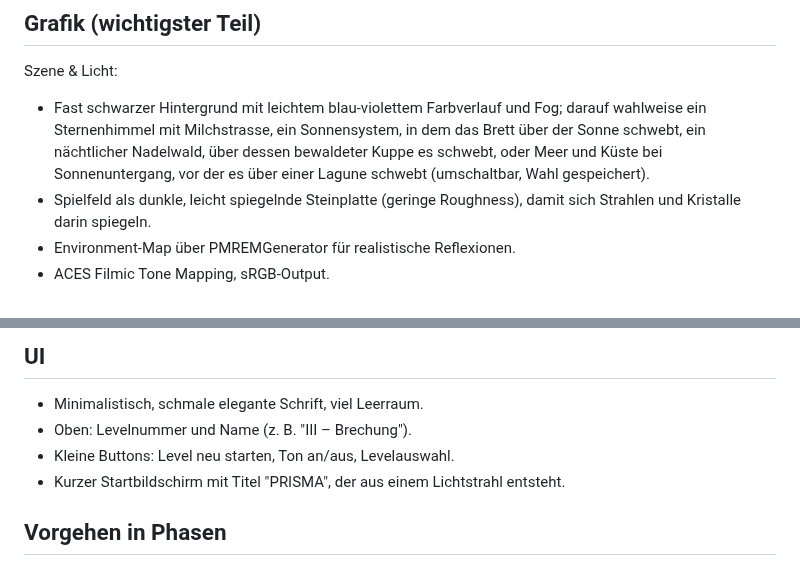
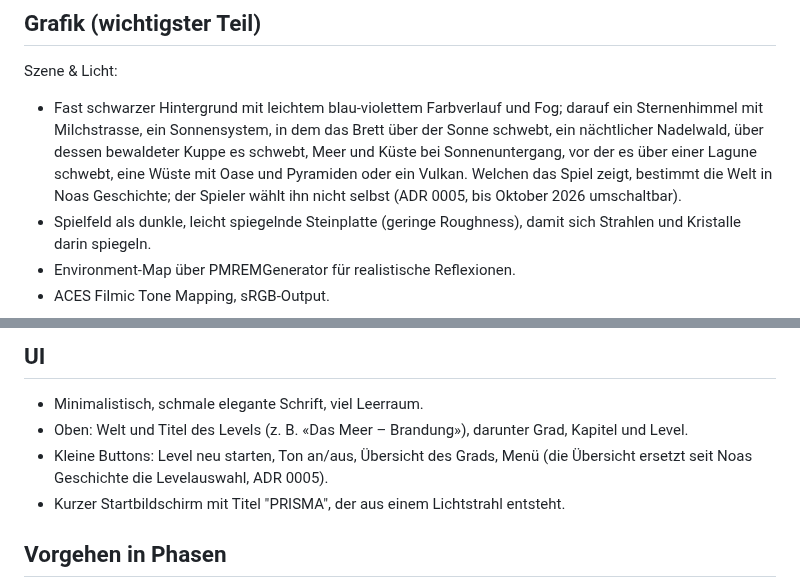
Before and after one commit to BonomoAlessandro/Prisma, a Markdown page: SPEC.md, 2 parts joined by grey strips. Drawn GitHub-style.

```diff
--- a/SPEC.md
+++ b/SPEC.md
@@ -42,10 +42,11 @@ Regeln:
 
 ## Grafik (wichtigster Teil)
 Szene & Licht:
-- Fast schwarzer Hintergrund mit leichtem blau-violettem Farbverlauf und Fog; darauf wahlweise ein Sternenhimmel
-  mit Milchstrasse, ein Sonnensystem, in dem das Brett über der Sonne schwebt, ein nächtlicher Nadelwald, über dessen
-  bewaldeter Kuppe es schwebt, oder Meer und Küste bei Sonnenuntergang, vor der es über einer Lagune schwebt
-  (umschaltbar, Wahl gespeichert).
+- Fast schwarzer Hintergrund mit leichtem blau-violettem Farbverlauf und Fog; darauf ein Sternenhimmel mit
+  Milchstrasse, ein Sonnensystem, in dem das Brett über der Sonne schwebt, ein nächtlicher Nadelwald, über dessen
+  bewaldeter Kuppe es schwebt, Meer und Küste bei Sonnenuntergang, vor der es über einer Lagune schwebt, eine Wüste
+  mit Oase und Pyramiden oder ein Vulkan. Welchen das Spiel zeigt, bestimmt die Welt in Noas Geschichte; der Spieler
+  wählt ihn nicht selbst (ADR 0005, bis Oktober 2026 umschaltbar).
 - Spielfeld als dunkle, leicht spiegelnde Steinplatte (geringe Roughness),
   damit sich Strahlen und Kristalle darin spiegeln.
 - Environment-Map über PMREMGenerator für realistische Reflexionen.
@@ -97,8 +98,9 @@ Das muss richtig befriedigend sein:
 
 ## UI
 - Minimalistisch, schmale elegante Schrift, viel Leerraum.
-- Oben: Levelnummer und Name (z. B. "III – Brechung").
-- Kleine Buttons: Level neu starten, Ton an/aus, Levelauswahl.
+- Oben: Welt und Titel des Levels (z. B. «Das Meer – Brandung»), darunter Grad, Kapitel und Level.
+- Kleine Buttons: Level neu starten, Ton an/aus, Übersicht des Grads, Menü (die Übersicht ersetzt seit Noas
+  Geschichte die Levelauswahl, ADR 0005).
 - Kurzer Startbildschirm mit Titel "PRISMA", der aus einem Lichtstrahl entsteht.
 
 ## Vorgehen in Phasen
```
Also changed, not shown: 3D-WUERFEL.md (+7 -6 lines), CONTEXT.md (+41 -14 lines).
